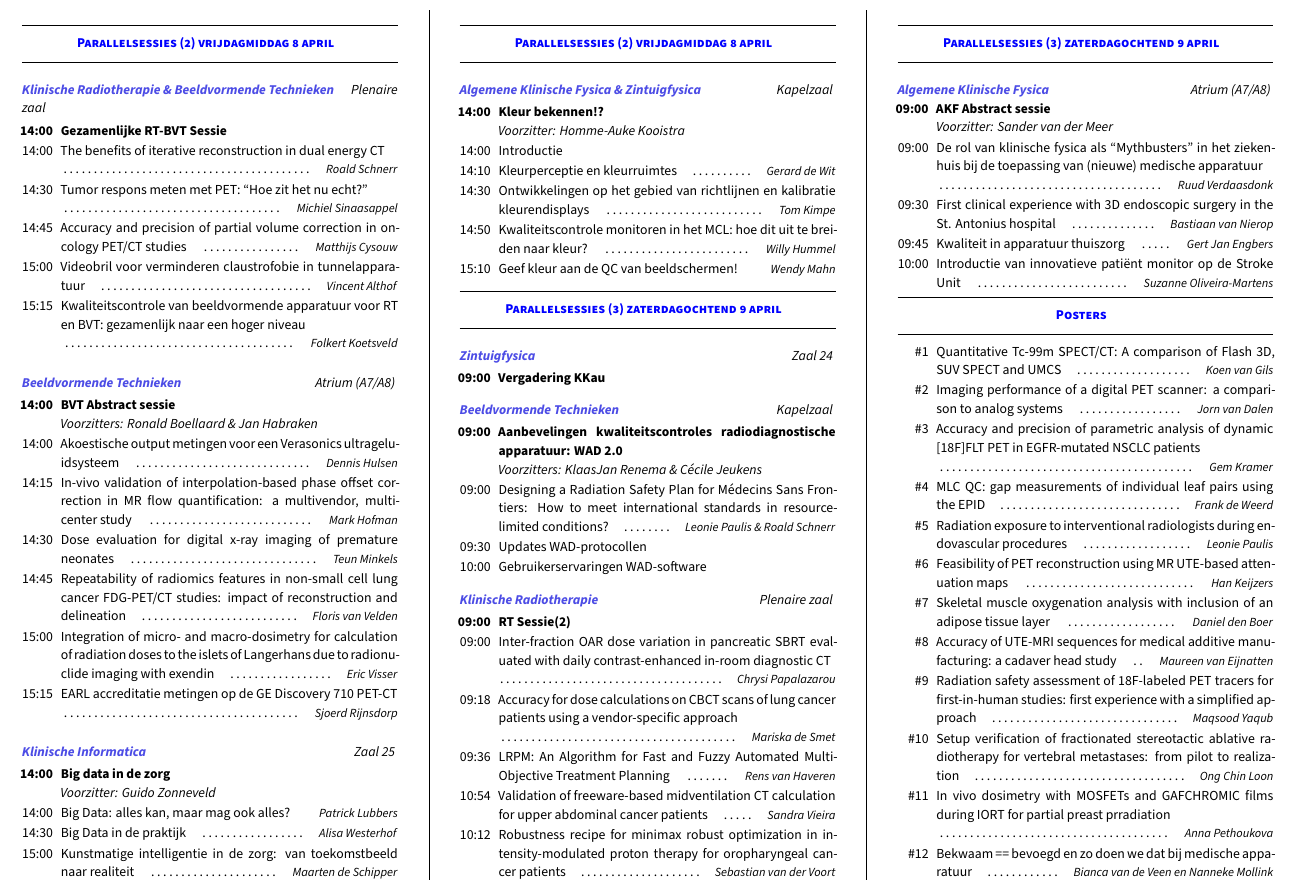
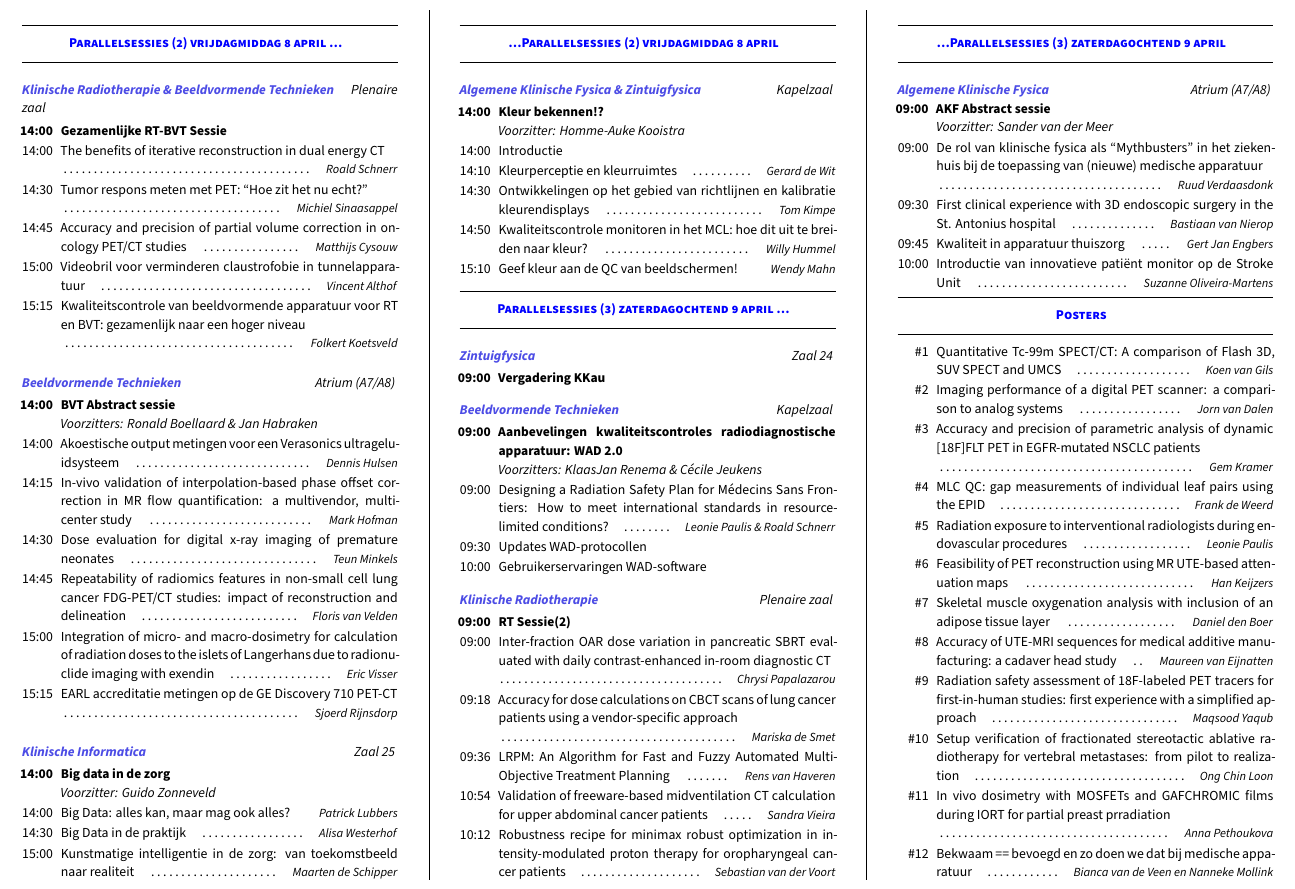
Before and after one commit to pwdb/nvkf_woudschoten, a LaTeX document (2016_prog.tex): part of page 2 of 2, cut so that both start at the same text. Compiled offline with XeLaTeX; a missing font is replaced by an installed copy or a similar font.

Commit message:
Almost ready.

```diff
--- a/2016_prog.tex
+++ b/2016_prog.tex
@@ -1,4 +1,5 @@
 \documentclass[a4paper,10pt]{report}
+\vfill
 
 % 2011 - XXVI - 26
 % 2012 - XXVII - 27
@@ -271,7 +272,7 @@
 \columnbreak
 
 \hrule \vspace{2mm}
-\parallelitem{Parallelsessies (2) vrijdagmiddag 8 april}
+\parallelitem{Parallelsessies (2) vrijdagmiddag 8 april \ldots}
 \vspace{2mm}\hrule\strut
 
 %knip
@@ -344,7 +345,7 @@
 %\columnbreak
 
 \hrule\vspace{2mm}
-\parallelitem{Parallelsessies (3) zaterdagochtend 9 april}
+\parallelitem{Parallelsessies (3) zaterdagochtend 9 april \ldots}
 \vspace{2mm}\hrule\strut
 
 
```
Also changed, not shown: 2016_prog.tex (4 more changed lines).
